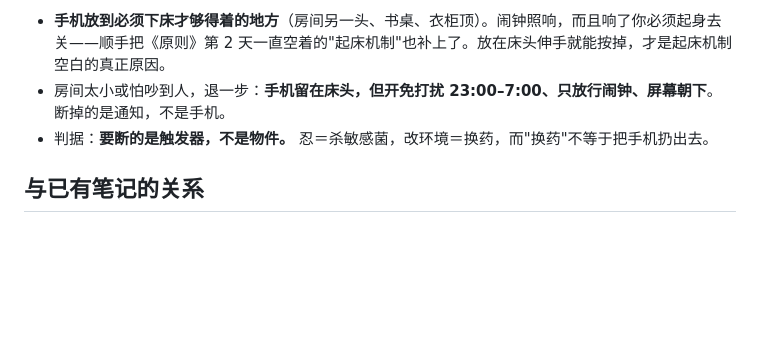
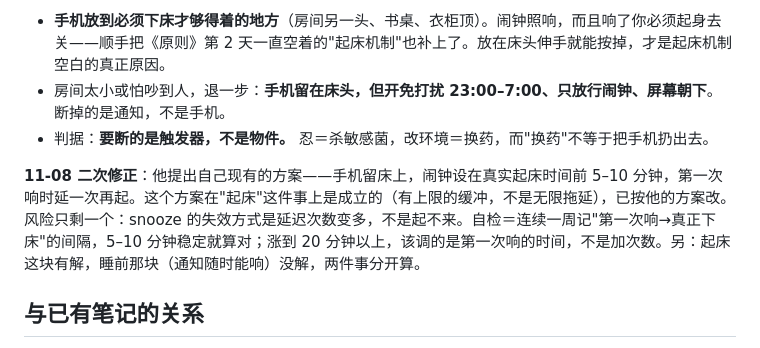
Before and after one commit to wdfxf/notes, a Markdown page: Jack 365 第160天 抗生素耐药性.md, the part around the change. Drawn GitHub-style; blank space fills up the shorter version.

Commit message:
vault: 按他的snooze方案改写起床条目

```diff
--- a/Jack 365 第160天 抗生素耐药性.md
+++ b/Jack 365 第160天 抗生素耐药性.md
@@ -57,6 +57,8 @@ tags: [Jack365, 自然选择, 行为设计, 环境, 耐药性]
 - 房间太小或怕吵到人，退一步：**手机留在床头，但开免打扰 23:00–7:00、只放行闹钟、屏幕朝下**。断掉的是通知，不是手机。
 - 判据：**要断的是触发器，不是物件。** 忍＝杀敏感菌，改环境＝换药，而"换药"不等于把手机扔出去。
 
+**11-08 二次修正**：他提出自己现有的方案——手机留床上，闹钟设在真实起床时间前 5–10 分钟，第一次响时延一次再起。这个方案在"起床"这件事上是成立的（有上限的缓冲，不是无限拖延），已按他的方案改。风险只剩一个：snooze 的失效方式是延迟次数变多，不是起不来。自检＝连续一周记"第一次响→真正下床"的间隔，5–10 分钟稳定就算对；涨到 20 分钟以上，该调的是第一次响的时间，不是加次数。另：起床这块有解，睡前那块（通知随时能响）没解，两件事分开算。
+
 ## 与已有笔记的关系
 
 - [[Jack·原则|《原则》]] 第 2 天：改机制不怪意志力——手机娱乐总闸就是同一件事的读书版，这篇是它的思想实验版。
```
